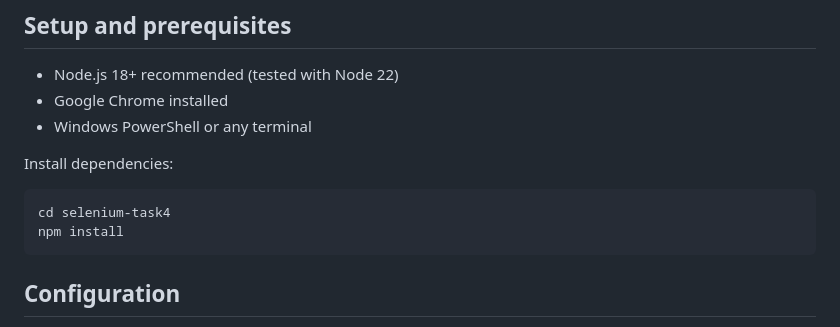
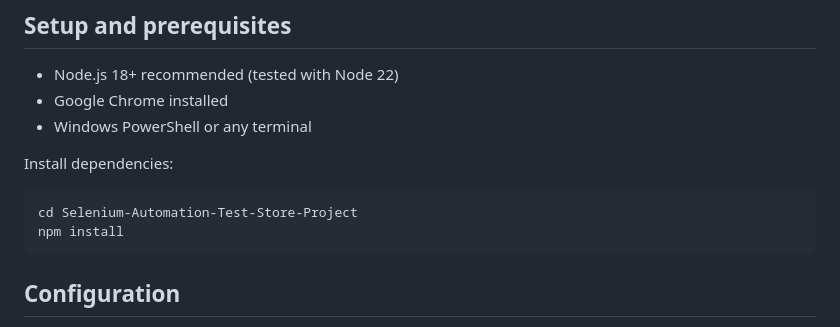
Before and after one commit to Ahad-Awan/Selenium-Automation-Test-Store-Project, a Markdown page: README.md, the part around the change. Rendered like a GitHub page.

````diff
--- a/README.md
+++ b/README.md
@@ -58,7 +58,7 @@ selenium-task4/
 Install dependencies:
 
 ```bash
-cd selenium-task4
+cd Selenium-Automation-Test-Store-Project
 npm install
 ```
 
````
